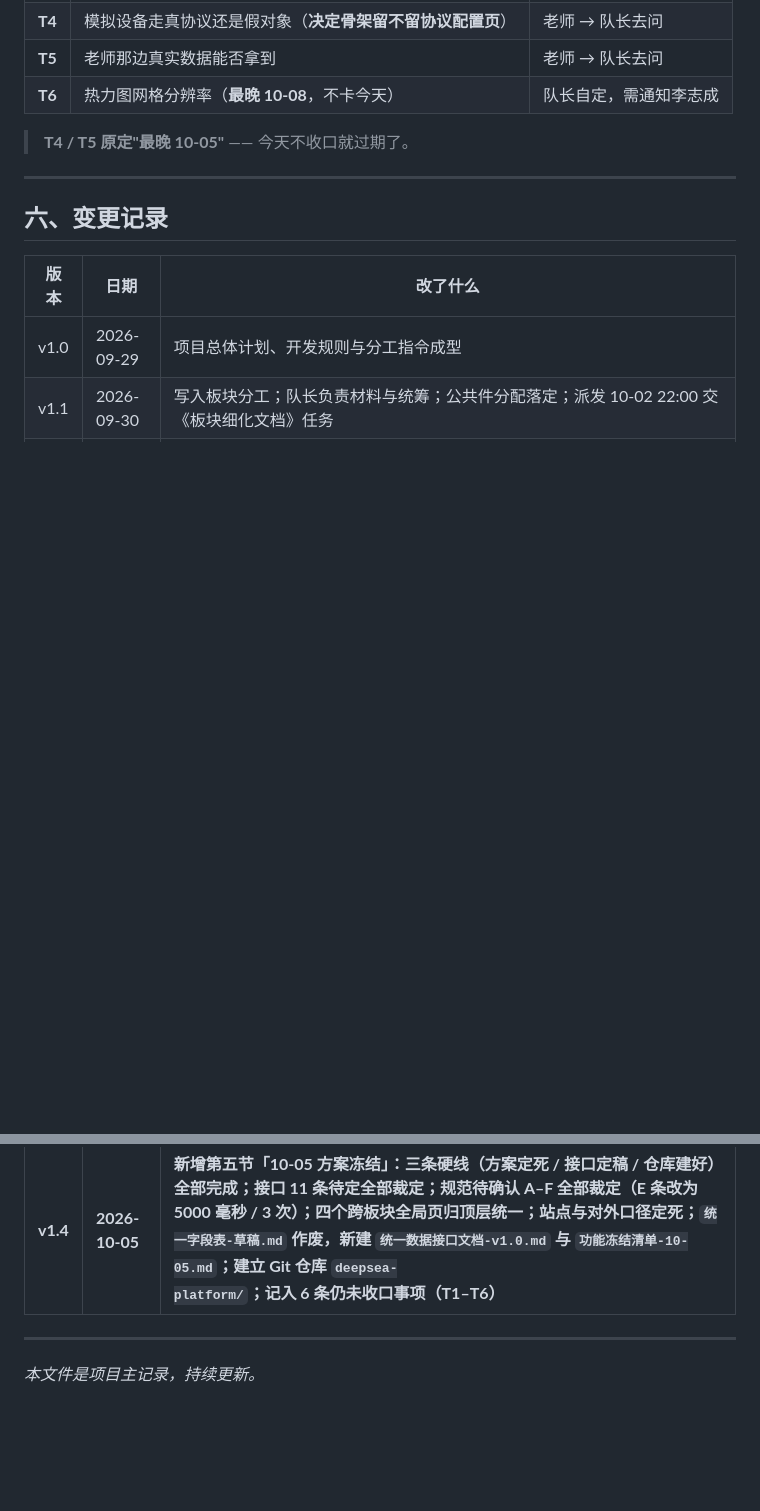
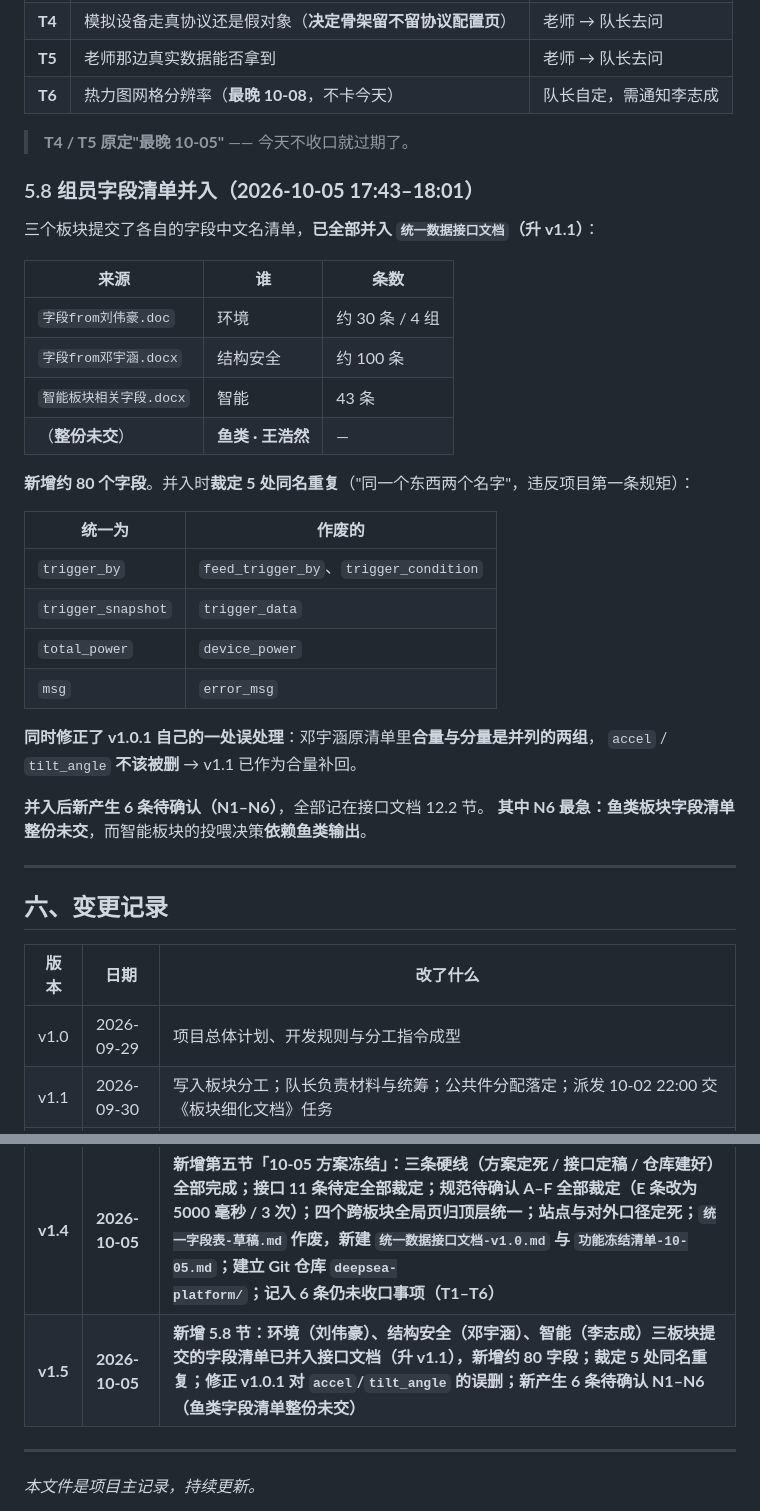
Before and after one commit to Liuweihao-env/deepsea-platform, a Markdown page: docs/项目记录.md, 2 parts joined by grey strips. GitHub-like rendering; blank space fills up the shorter version.

Commit message:
docs: 同步 v1.1 接口并入后的主记录与进度

```diff
--- a/docs/项目记录.md
+++ b/docs/项目记录.md
@@ -217,6 +217,32 @@
 
 > **T4 / T5 原定"最晚 10-05"** —— 今天不收口就过期了。
 
+### 5.8 组员字段清单并入（**2026-10-05 17:43–18:01**）
+
+三个板块提交了各自的字段中文名清单，**已全部并入 `统一数据接口文档`（升 v1.1）**：
+
+| 来源 | 谁 | 条数 |
+|---|---|---|
+| `字段from刘伟豪.doc` | 环境 | 约 30 条 / 4 组 |
+| `字段from邓宇涵.docx` | 结构安全 | 约 100 条 |
+| `智能板块相关字段.docx` | 智能 | 43 条 |
+| （**整份未交**） | **鱼类 · 王浩然** | — |
+
+**新增约 80 个字段**。并入时**裁定 5 处同名重复**（"同一个东西两个名字"，违反项目第一条规矩）：
+
+| 统一为 | 作废的 |
+|---|---|
+| `trigger_by` | `feed_trigger_by`、`trigger_condition` |
+| `trigger_snapshot` | `trigger_data` |
+| `total_power` | `device_power` |
+| `msg` | `error_msg` |
+
+**同时修正了 v1.0.1 自己的一处误处理**：邓宇涵原清单里**合量与分量是并列的两组**，
+`accel` / `tilt_angle` **不该被删** → v1.1 已作为合量补回。
+
+**并入后新产生 6 条待确认（N1–N6）**，全部记在接口文档 12.2 节。
+**其中 N6 最急：鱼类板块字段清单整份未交**，而智能板块的投喂决策**依赖鱼类输出**。
+
 ---
 
 ## 六、变更记录
@@ -228,6 +254,7 @@
 | v1.2 | 2026-09-30 | 新增《产品要求与任务分工-给组员》与《板块细化文档-模板》 |
 | **v1.3** | **2026-10-02** | **分工调整：鱼类板块负责人由刘桐麟改为王浩然；刘桐麟改任队长（材料与统筹）并兼平台骨架 + 前端框架；队长姓名填入（不再是待填）；前端数据接口随鱼类转给王浩然；重写"1.3 为什么兼职这么分"（原"鱼类负责人顺手做骨架"的理由已失效）** |
 | **v1.4** | **2026-10-05** | **新增第五节「10-05 方案冻结」：三条硬线（方案定死 / 接口定稿 / 仓库建好）全部完成；接口 11 条待定全部裁定；规范待确认 A–F 全部裁定（E 条改为 5000 毫秒 / 3 次）；四个跨板块全局页归顶层统一；站点与对外口径定死；`统一字段表-草稿.md` 作废，新建 `统一数据接口文档-v1.0.md` 与 `功能冻结清单-10-05.md`；建立 Git 仓库 `deepsea-platform/`；记入 6 条仍未收口事项（T1–T6）** |
+| **v1.5** | **2026-10-05** | **新增 5.8 节：环境（刘伟豪）、结构安全（邓宇涵）、智能（李志成）三板块提交的字段清单已并入接口文档（升 v1.1），新增约 80 字段；裁定 5 处同名重复；修正 v1.0.1 对 `accel`/`tilt_angle` 的误删；新产生 6 条待确认 N1–N6（鱼类字段清单整份未交）** |
 
 ---
 
```
